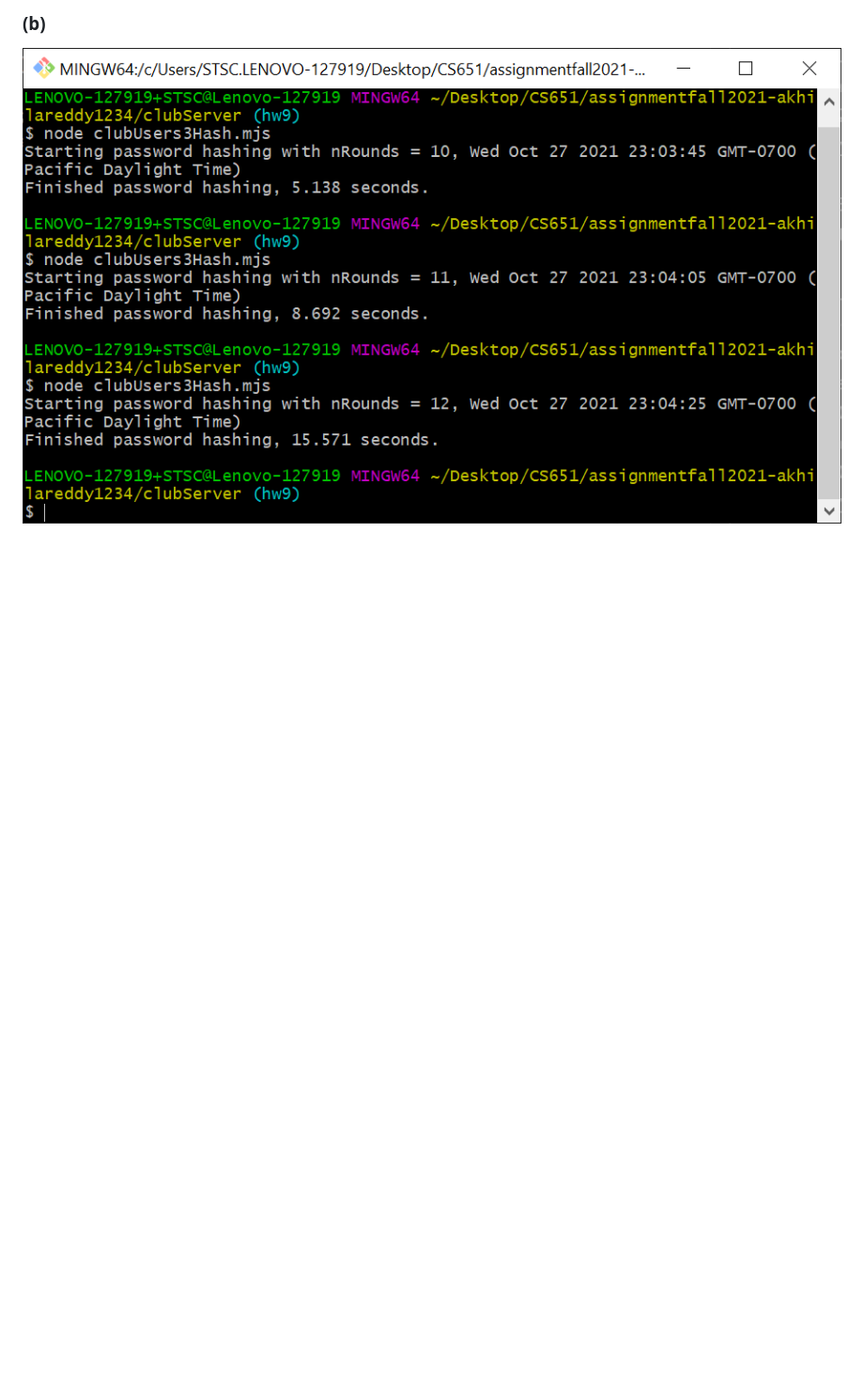
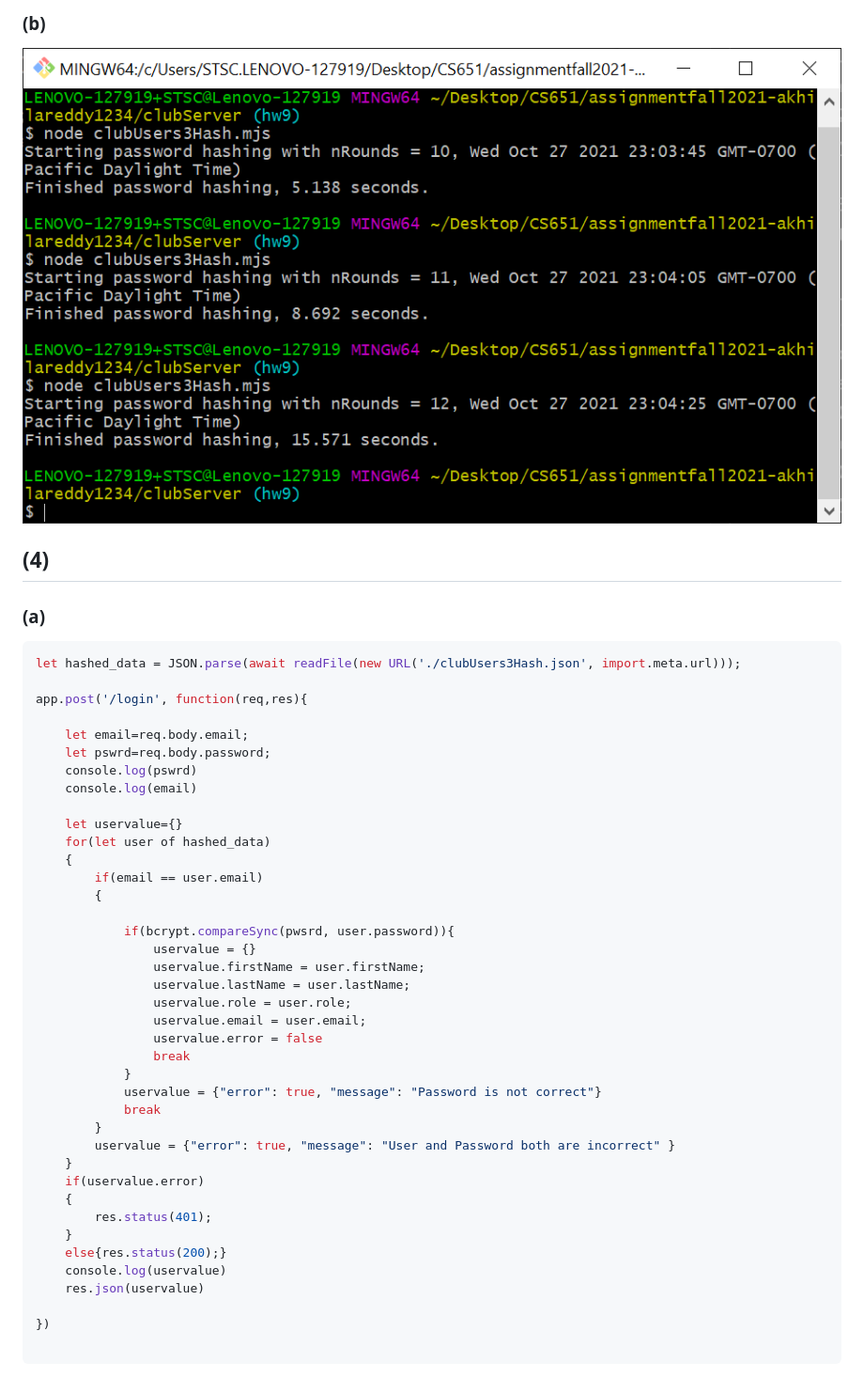
Before and after one commit to akhilareddy1234/Coding-club, a Markdown page: README.md, the part around the change printed below. Shown: that part at 94% size. GitHub-like rendering; blank space fills up the shorter version.

Commit message:
modified

````diff
--- a/README.md
+++ b/README.md
@@ -152,3 +152,49 @@ hashedUsers=users.map((user) => { user["password"] = bcrypt.hashSync(user["passw
 ```
 ### (b)
 ![3b](images/image9_3b.PNG)
+
+## (4)
+
+### (a)
+```javascript
+let hashed_data = JSON.parse(await readFile(new URL('./clubUsers3Hash.json', import.meta.url)));
+
+app.post('/login', function(req,res){
+
+    let email=req.body.email;
+    let pswrd=req.body.password;
+    console.log(pswrd)
+    console.log(email)
+
+    let uservalue={}
+    for(let user of hashed_data)
+    {
+        if(email == user.email)
+        {
+
+            if(bcrypt.compareSync(pwsrd, user.password)){
+                uservalue = {}
+                uservalue.firstName = user.firstName;
+                uservalue.lastName = user.lastName;
+                uservalue.role = user.role;
+                uservalue.email = user.email;
+                uservalue.error = false
+                break
+            }
+            uservalue = {"error": true, "message": "Password is not correct"}
+            break
+        }
+        uservalue = {"error": true, "message": "User and Password both are incorrect" }
+    }
+    if(uservalue.error)
+    {
+        res.status(401);
+    }
+    else{res.status(200);}
+    console.log(uservalue)
+    res.json(uservalue)
+
+})
+
+```
+
````
Also changed, not shown: other parts of README.md (+2 -0 lines), images/image9_4b.png (added), 2 other files.
